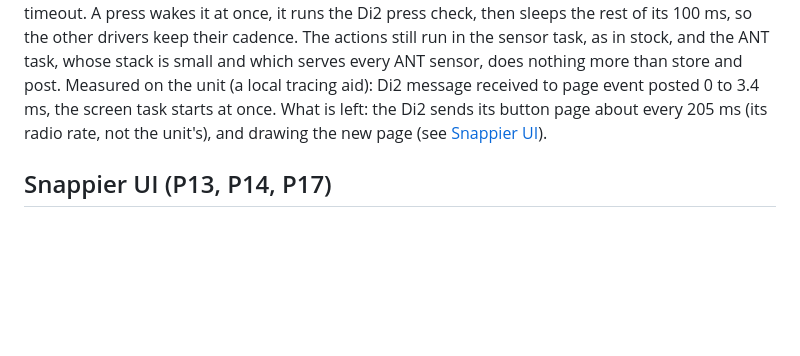
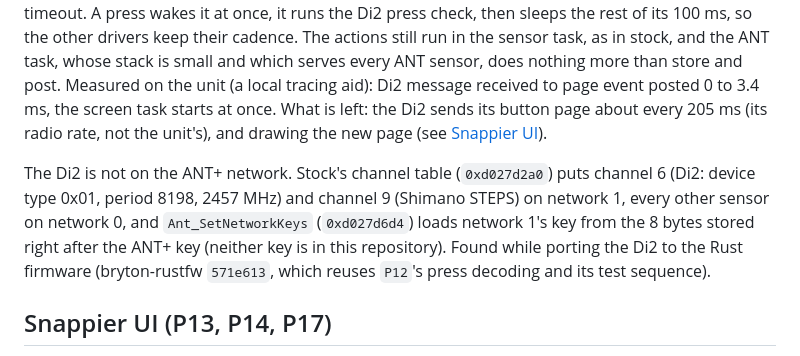
Before and after one commit to taladjidi/bryton-S510-mods, a Markdown page: docs/how-it-works.md, the part around the change. Drawn GitHub-style; blank space fills up the shorter version.

Commit message:
Docs: the Di2's ANT channel on network 1 and where stock loads its key (found porting P12 to the Rust firmware)
Co-Authored-By: Claude Opus 5.5 <noreply@anthropic.com>
Claude-Session: https://claude.ai/code/session_011MBk7vBux9NSi9PK5FJG2f

```diff
--- a/docs/how-it-works.md
+++ b/docs/how-it-works.md
@@ -492,6 +492,12 @@ Measured on the unit (a local tracing aid): Di2 message received to page event p
 starts at once. What is left: the Di2 sends its button page about every 205 ms (its radio rate, not the unit's), and
 drawing the new page (see [Snappier UI](#snappier-ui-p13-p14-p17)).
 
+The Di2 is not on the ANT+ network. Stock's channel table (`0xd027d2a0`) puts channel 6 (Di2: device type 0x01,
+period 8198, 2457 MHz) and channel 9 (Shimano STEPS) on network 1, every other sensor on network 0, and
+`Ant_SetNetworkKeys` (`0xd027d6d4`) loads network 1's key from the 8 bytes stored right after the ANT+ key (neither
+key is in this repository). Found while porting the Di2 to the Rust firmware (bryton-rustfw `571e613`, which reuses
+`P12`'s press decoding and its test sequence).
+
 ## Snappier UI (P13, P14, P17)
 
 Debug log timings (`D2`, a local timing aid) of a press of the unit's page button: the key task took the key, then
```
